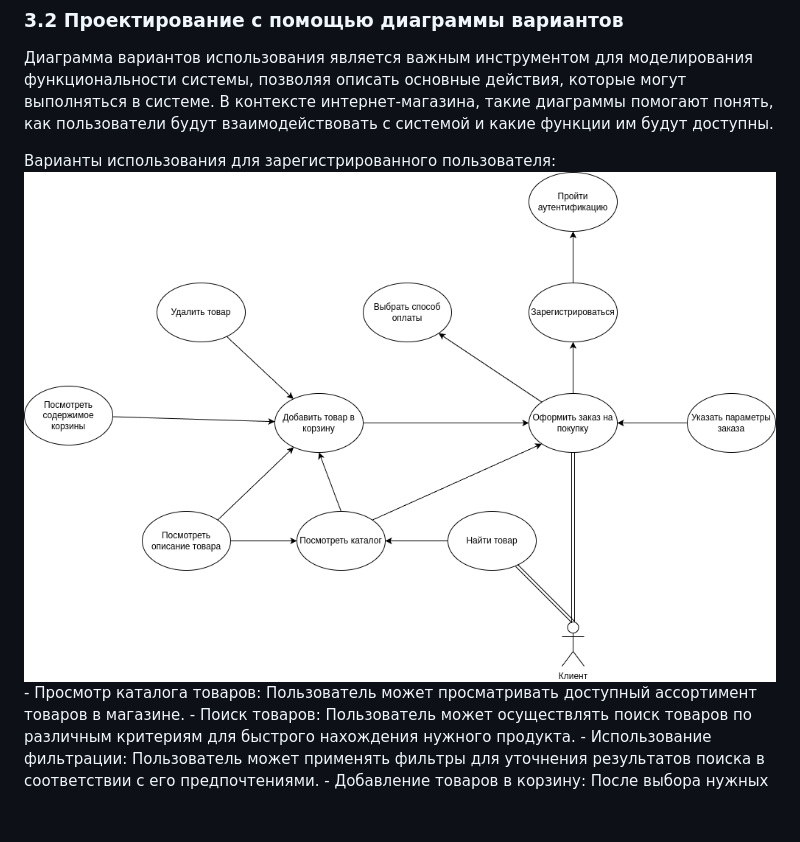
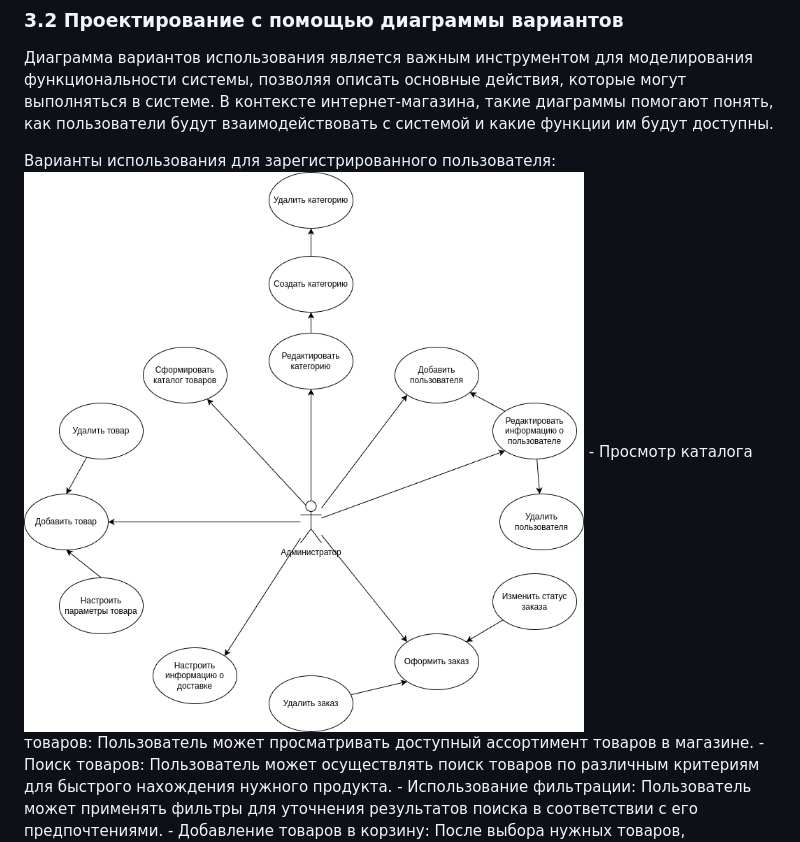
Before and after one commit to tranquilo108/market, a Markdown page: README.md, the part around the change. Drawn GitHub-style; blank space fills up the shorter version.

```diff
--- a/README.md
+++ b/README.md
@@ -153,7 +153,7 @@ Django Debug Toolbar очень удобный инструмент для от
 Диаграмма вариантов использования является важным инструментом для моделирования функциональности системы, позволяя описать основные действия, которые могут выполняться в системе. В контексте интернет-магазина, такие диаграммы помогают понять, как пользователи будут взаимодействовать с системой и какие функции им будут доступны.
 
 Варианты использования для зарегистрированного пользователя:
-![Use-case диаграмма пользователь](/images/usecase_user1.png)
+![Use-case диаграмма пользователь](/images/usecase_admin1.png)
     - Просмотр каталога товаров:
     Пользователь может просматривать доступный ассортимент товаров в магазине.
     - Поиск товаров:
```
